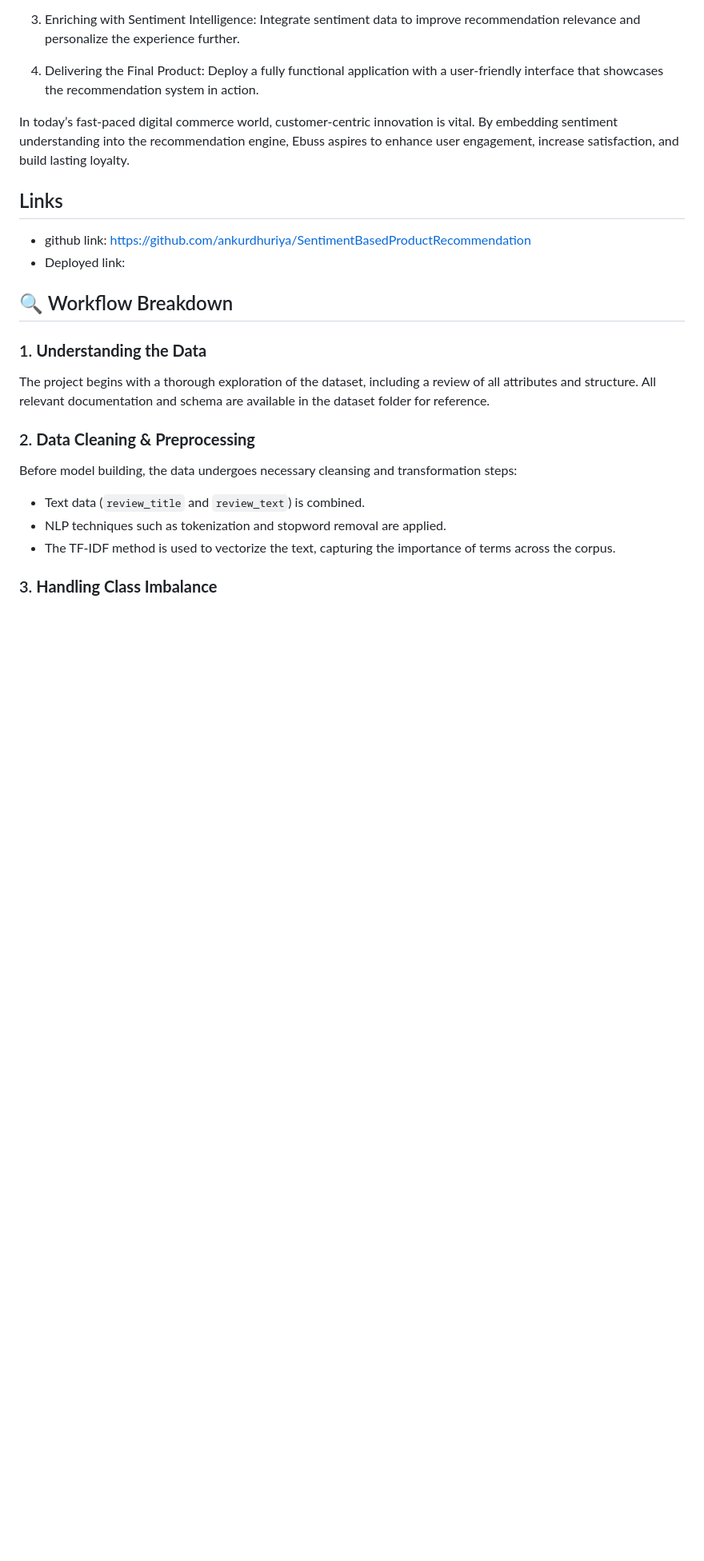
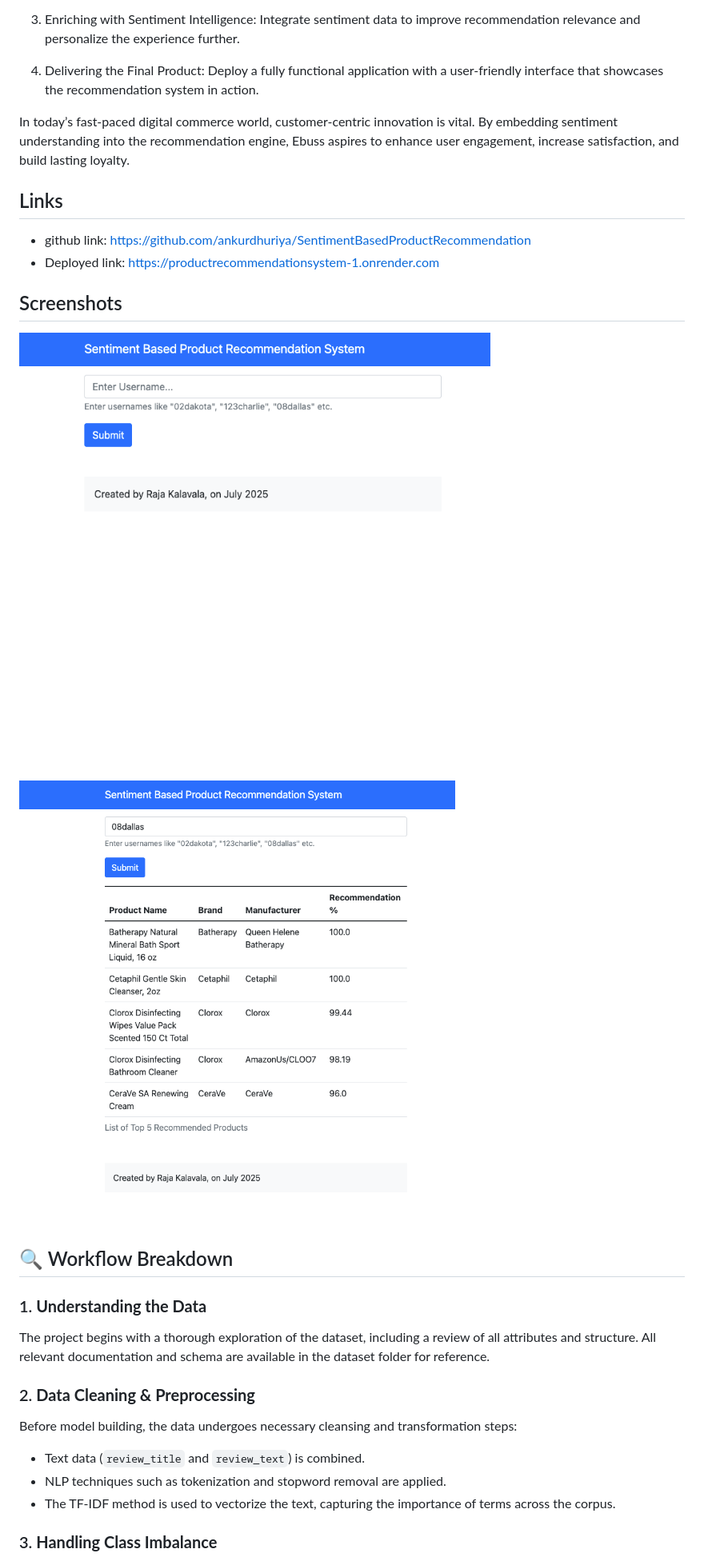
Before and after one commit to RajaKalavala/ProductRecommendationSystem, a Markdown page: README.md, the part around the change. Shown: that part at 80% size. Drawn GitHub-style; pictures changed too: screenshot-1.png (added), screenshot-2.png (added); blank space fills up the shorter version.

```diff
--- a/README.md
+++ b/README.md
@@ -23,7 +23,12 @@ In today’s fast-paced digital commerce world, customer-centric innovation is v
 ## Links
 
 - github link: https://github.com/ankurdhuriya/SentimentBasedProductRecommendation
-- Deployed link:
+- Deployed link: https://productrecommendationsystem-1.onrender.com
+
+## Screenshots
+
+![Screenshot 1](screenshot-2.png)
+![Screenshot 2](screenshot-1.png)
 
 ## 🔍 Workflow Breakdown
 
```
